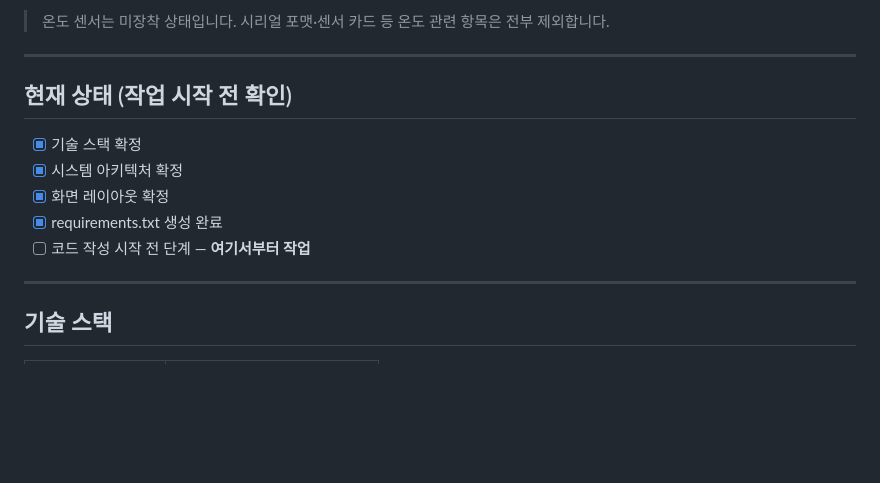
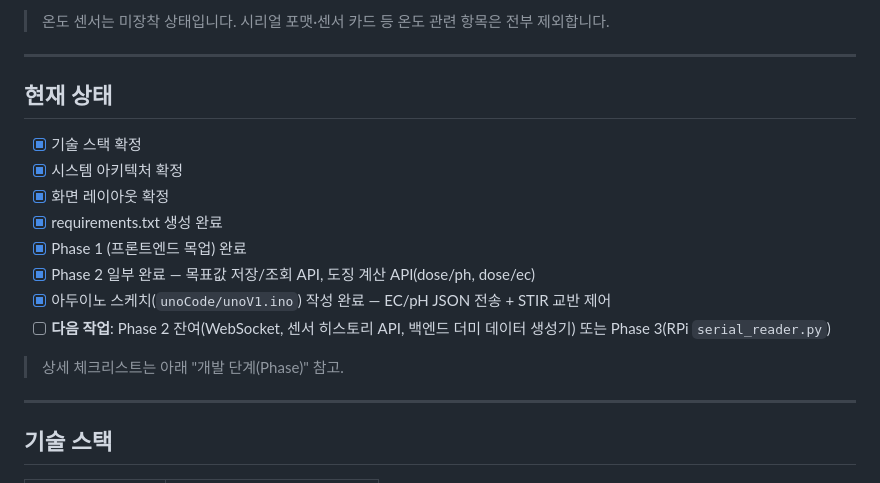
Before and after one commit to durururuk/nft-nutrient-monitor, a Markdown page: CLAUDE.MD, the part around one of its changes. GitHub-like rendering; blank space fills up the shorter version.

```diff
--- a/CLAUDE.MD
+++ b/CLAUDE.MD
@@ -13,13 +13,18 @@
 
 ---
 
-## 현재 상태 (작업 시작 전 확인)
+## 현재 상태
 
 - [x] 기술 스택 확정
 - [x] 시스템 아키텍처 확정
 - [x] 화면 레이아웃 확정
 - [x] requirements.txt 생성 완료
-- [ ] 코드 작성 시작 전 단계 — **여기서부터 작업**
+- [x] Phase 1 (프론트엔드 목업) 완료
+- [x] Phase 2 일부 완료 — 목표값 저장/조회 API, 도징 계산 API(dose/ph, dose/ec)
+- [x] 아두이노 스케치(`unoCode/unoV1.ino`) 작성 완료 — EC/pH JSON 전송 + STIR 교반 제어
+- [ ] **다음 작업**: Phase 2 잔여(WebSocket, 센서 히스토리 API, 백엔드 더미 데이터 생성기) 또는 Phase 3(RPi `serial_reader.py`)
+
+> 상세 체크리스트는 아래 "개발 단계(Phase)" 참고.
 
 ---
 
```
Also changed, not shown: other parts of CLAUDE.MD (+45 -34 lines).
